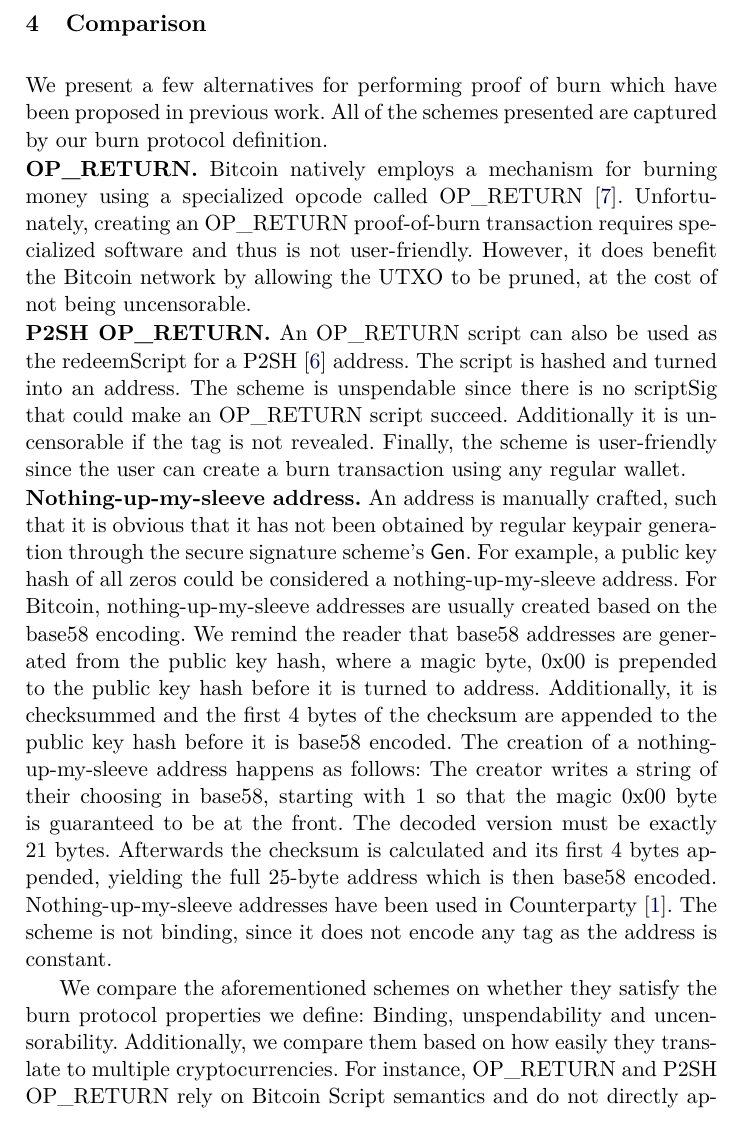
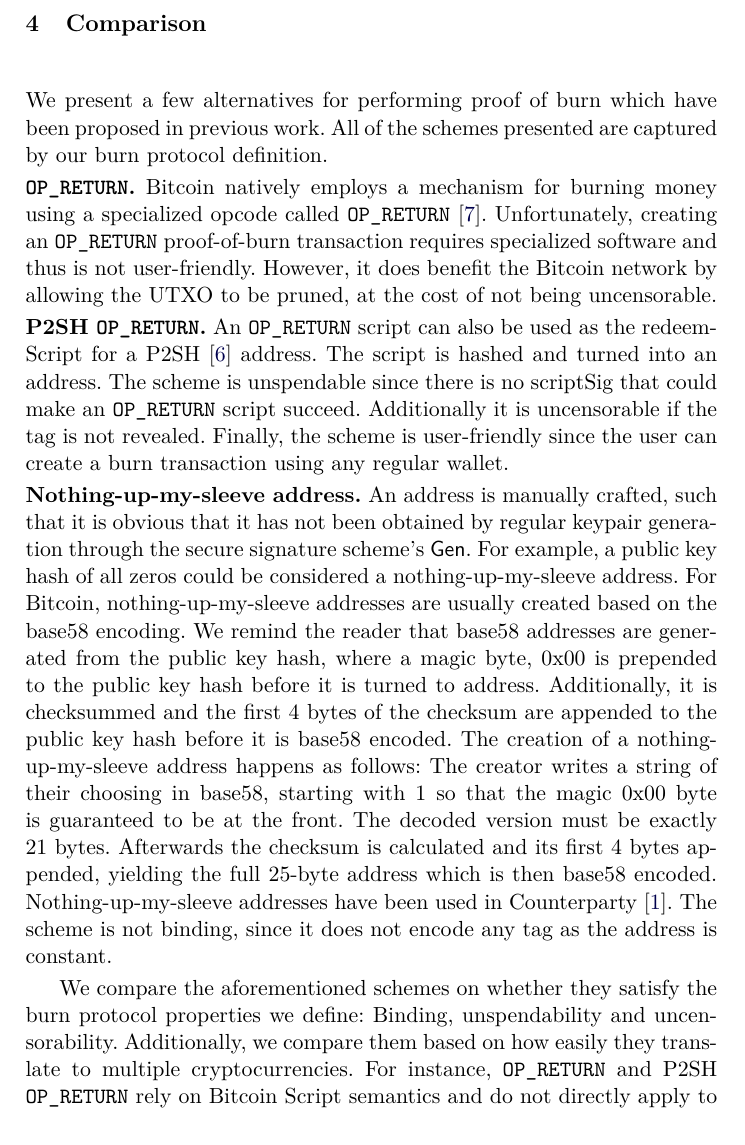
Before and after one commit to decrypto-org/burn-paper, a LaTeX paper (burn.tex, which reads comparison.tex): part of page 9 of 24, cut so that both start at the same text. Compiled offline with pdfLaTeX.

Commit message:
typeset op_return

```diff
--- a/comparison.tex
+++ b/comparison.tex
@@ -5,20 +7,20 @@ We present a few alternatives for performing proof of burn which have been propo
 \noindent
-\textbf{OP\_RETURN.}
+\textbf{$\opreturn$.}
 Bitcoin natively employs a mechanism for burning money using a specialized
-opcode called OP\_RETURN~\cite{bartoletti2017analysis}. Unfortunately,
-creating an OP\_RETURN proof-of-burn transaction requires specialized software and thus is not
+opcode called $\opreturn$~\cite{bartoletti2017analysis}. Unfortunately,
+creating an $\opreturn$ proof-of-burn transaction requires specialized software and thus is not
 user-friendly. However, it does benefit the Bitcoin network by allowing the UTXO
 to be pruned, at the cost of not being uncensorable.
 
 \noindent
-\textbf{P2SH OP\_RETURN.}
-An OP\_RETURN script can also be used as the redeemScript for a P2SH~\cite{p2sh} address. The script is hashed and turned into an address. The scheme is unspendable since there is no scriptSig that could make an OP\_RETURN script succeed. Additionally it is uncensorable if the tag is not revealed. Finally, the scheme is user-friendly since the user can create a burn transaction using any regular wallet.
+\textbf{P2SH $\opreturn$.}
+An $\opreturn$ script can also be used as the redeemScript for a P2SH~\cite{p2sh} address. The script is hashed and turned into an address. The scheme is unspendable since there is no scriptSig that could make an $\opreturn$ script succeed. Additionally it is uncensorable if the tag is not revealed. Finally, the scheme is user-friendly since the user can create a burn transaction using any regular wallet.
 
 \noindent
 \textbf{Nothing-up-my-sleeve address.}
 An address is manually crafted, such that it is obvious that it has not been obtained by regular keypair generation through the secure signature scheme's \textsf{Gen}. For example, a public key hash of all zeros could be considered a nothing-up-my-sleeve address. For Bitcoin, nothing-up-my-sleeve addresses are usually created based on the base58 encoding. We remind the reader that base58 addresses are generated from the public key hash, where a magic byte, 0x00 is prepended to the public key hash before it is turned to address. Additionally, it is checksummed and the first 4 bytes of the checksum are appended to the public key hash before it is base58 encoded. The creation of a nothing-up-my-sleeve address happens as follows: The creator writes a string of their choosing in base58, starting with $1$ so that the magic 0x00 byte is guaranteed to be at the front. The decoded version must be exactly 21 bytes. Afterwards the checksum is calculated and its first 4 bytes appended, yielding the full 25-byte address which is then base58 encoded. Nothing-up-my-sleeve addresses have been used in Counterparty~\cite{counterparty}. The scheme is not binding, since it does not encode any tag as the address is constant.
 
-We compare the aforementioned schemes on whether they satisfy the burn protocol properties we define: Binding, unspendability and uncensorability. Additionally, we compare them based on how easily they translate to multiple cryptocurrencies. For instance, OP\_RETURN and P2SH OP\_RETURN rely on Bitcoin Script semantics and do not directly apply to any non-Bitcoin based cryptocurrencies like Ethereum, thus we say they are not flexible. The comparison is illustrated on the table that follows.
+We compare the aforementioned schemes on whether they satisfy the burn protocol properties we define: Binding, unspendability and uncensorability. Additionally, we compare them based on how easily they translate to multiple cryptocurrencies. For instance, $\opreturn$ and P2SH $\opreturn$ rely on Bitcoin Script semantics and do not directly apply to any non-Bitcoin based cryptocurrencies like Ethereum, thus we say they are not flexible. The comparison is illustrated on the table that follows.
 
 \begin{center}
     \newcommand{\y}{$\bullet$}
```
Also changed, not shown: comparison.tex (6 more changed lines).
